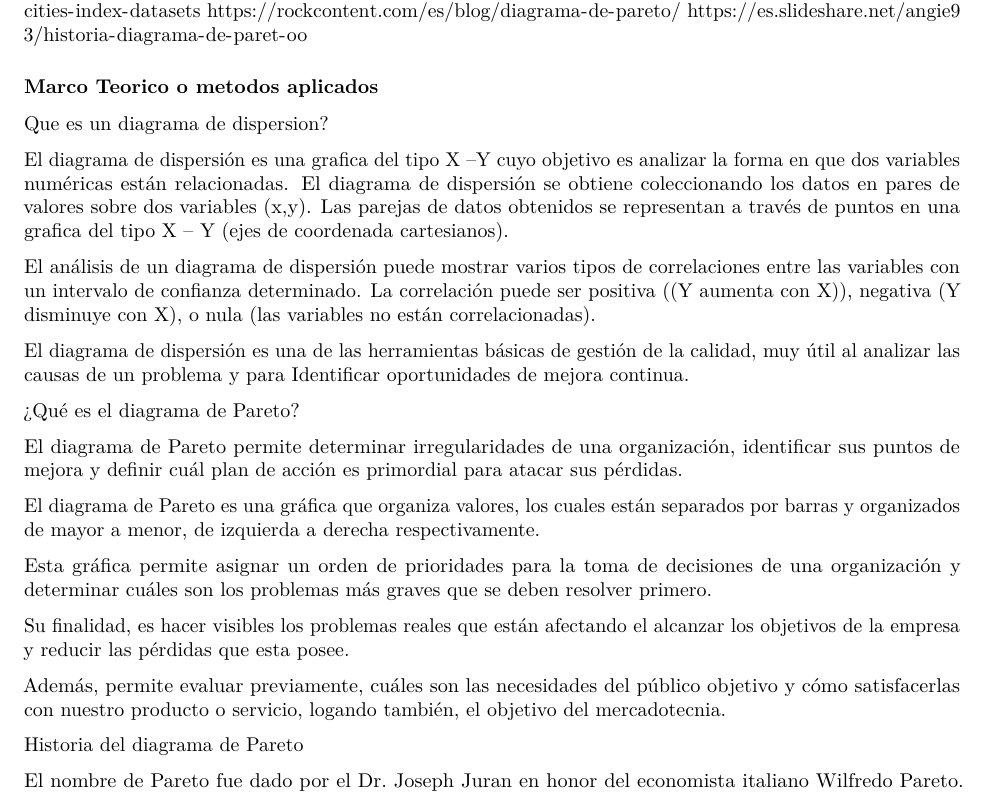
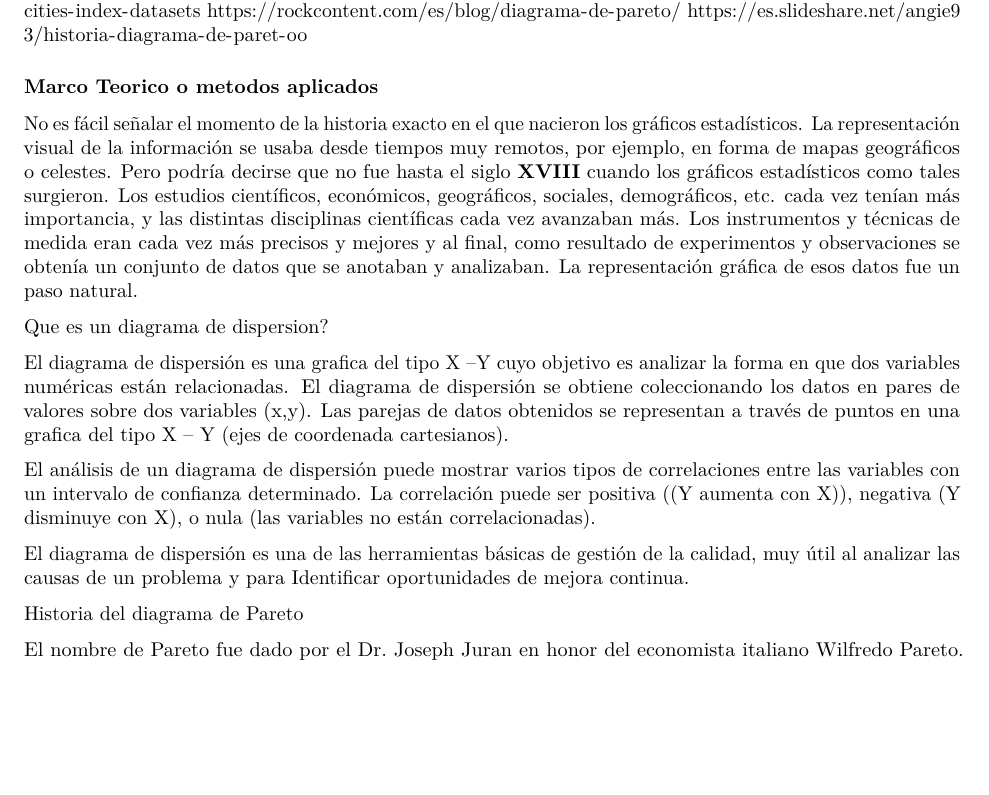
Before and after one commit to fabiomoreirab/UPB, an R Markdown document (SCM_DP.Rmd): part of page 3 of 7, cut so that both start at the same text, the shorter picture padded with empty space. Rendered offline with R 4.5, knitr and Pandoc, then LaTeX, with nearby package versions; some code elsewhere in the file could not run offline.

Commit message:
Update SCM_DP.Rmd

```diff
--- a/SCM_DP.Rmd
+++ b/SCM_DP.Rmd
@@ -100,6 +100,9 @@ https://es.slideshare.net/angie93/historia-diagrama-de-paret-oo
 ### Marco Teorico o metodos aplicados ###
 #########################################
 
+No es fácil señalar el momento de la historia exacto en el que nacieron los gráficos estadísticos. La representación visual de la información se usaba desde tiempos muy remotos, por ejemplo, en forma de mapas geográficos o celestes. Pero podría decirse que no fue hasta el siglo **XVIII** cuando los gráficos estadísticos como tales surgieron.
+Los estudios científicos, económicos, geográficos, sociales, demográficos, etc. cada vez tenían más importancia, y las distintas disciplinas científicas cada vez avanzaban más. Los instrumentos y técnicas de medida eran cada vez más precisos y mejores y al final, como resultado de experimentos y observaciones se obtenía un conjunto de datos que se anotaban y analizaban. La representación gráfica de esos datos fue un paso natural.
+
 Que es un diagrama de dispersion?
 
 El diagrama de dispersión es una grafica del tipo X –Y cuyo objetivo es analizar la forma en que dos variables numéricas están relacionadas. El diagrama de dispersión se obtiene coleccionando los datos en pares de valores sobre dos variables (x,y). Las parejas de datos obtenidos se representan a través de puntos en una grafica del tipo X – Y (ejes de coordenada cartesianos).
@@ -109,17 +112,7 @@ El análisis de un diagrama de dispersión puede mostrar varios tipos de correla
 El diagrama de dispersión es una de las herramientas básicas de gestión de la calidad, muy útil al analizar las causas de un problema y para Identificar oportunidades de mejora continua.
 
 
-¿Qué es el diagrama de Pareto?
 
-El diagrama de Pareto permite determinar irregularidades de una organización, identificar sus puntos de mejora y definir cuál plan de acción es primordial para atacar sus pérdidas.
-
-El diagrama de Pareto es una gráfica que organiza valores, los cuales están separados por barras y organizados de mayor a menor, de izquierda a derecha respectivamente.
-
-Esta gráfica permite asignar un orden de prioridades para la toma de decisiones de una organización y determinar cuáles son los problemas más graves que se deben resolver primero.
-
-Su finalidad, es hacer visibles los problemas reales que están afectando el alcanzar los objetivos de la empresa y reducir las pérdidas que esta posee.
-
-Además, permite evaluar previamente, cuáles son las necesidades del público objetivo y cómo satisfacerlas con nuestro producto o servicio, logando también, el objetivo del mercadotecnia.
 
 
 Historia del diagrama de Pareto
```
